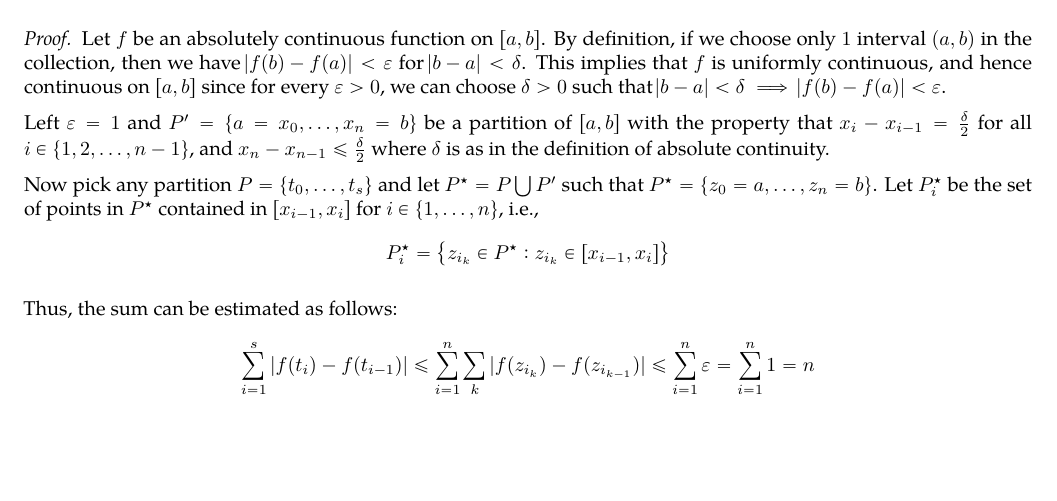
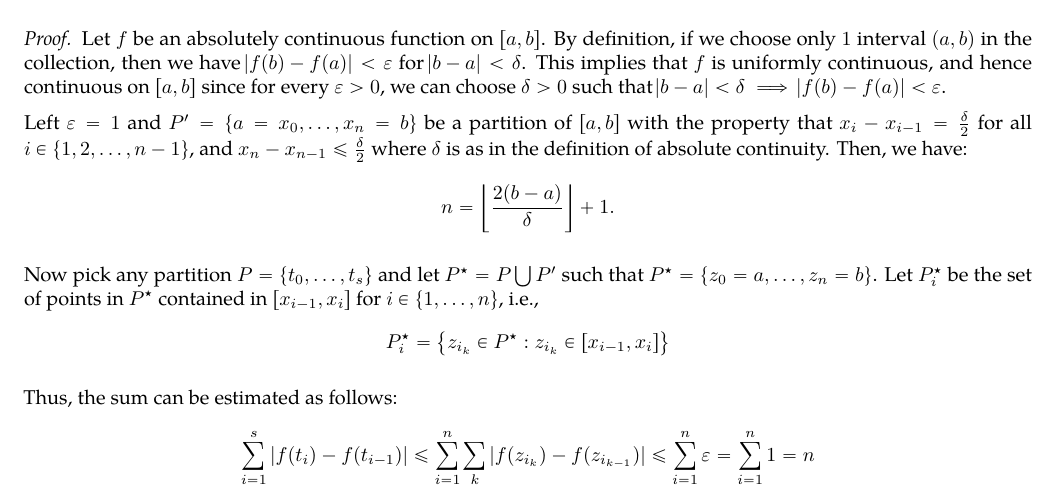
Before and after one commit to Nirraaav/MA403-Assignments, a LaTeX problem sheet (Assignment-2/Assignment-2.tex): part of page 3 of 3, cut so that both start at the same text, the shorter picture padded with empty space. The pictures show the PDF file Assignment-2/Assignment-2.pdf that the author committed with the source.

```diff
--- a/Assignment-2/Assignment-2.tex
+++ b/Assignment-2/Assignment-2.tex
@@ -117,7 +117,10 @@
 \begin{proof}
     Let $f$ be an absolutely continuous function on $\left[a, b\right]$. By definition, if we choose only $1$ interval $(a, b)$ in the collection, then we have $\abs{f(b) - f(a)} < \varepsilon$ for $\abs{b - a} < \delta$. This implies that $f$ is uniformly continuous, and hence continuous on $\left[a, b\right]$ since for every $\varepsilon > 0$, we can choose $\delta > 0$ such that $\abs{b - a} < \delta \implies \abs{f(b) - f(a)} < \varepsilon$.
 
-    Left \(\varepsilon = 1\) and \( P' = \{a = x_0, \ldots, x_n = b\} \) be a partition of \([a,b]\) with the property that \( x_i - x_{i-1} = \frac{\delta}{2} \) for all \( i \in \{1, 2, \ldots, n-1\} \), and \( x_n - x_{n-1} \leq \frac{\delta}{2} \) where $\delta$ is as in the definition of absolute continuity.
+    Left \(\varepsilon = 1\) and \( P' = \{a = x_0, \ldots, x_n = b\} \) be a partition of \([a,b]\) with the property that \( x_i - x_{i-1} = \frac{\delta}{2} \) for all \( i \in \{1, 2, \ldots, n-1\} \), and \( x_n - x_{n-1} \leq \frac{\delta}{2} \) where $\delta$ is as in the definition of absolute continuity. Then, we have:
+    \[
+    n = \left\lfloor \dfrac{2(b - a)}{\delta} \right\rfloor + 1.
+    \]
 
     Now pick any partition \( P = \{t_0,\ldots,t_s\} \) and let \( P^{\star} = P \bigcup P' \) such that \( P^{\star} = \{z_0 = a, \ldots, z_n = b\} \). Let \( P^{\star}_i \) be the set of points in \( P^{\star} \) contained in \([x_{i-1}, x_i]\) for \( i \in \{1,\ldots,n\} \), i.e.,
     \[
```
Also changed, not shown: Assignment-2/Assignment-2.pdf.
